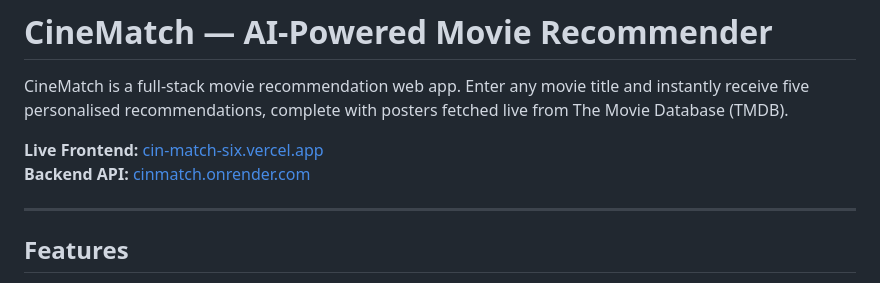
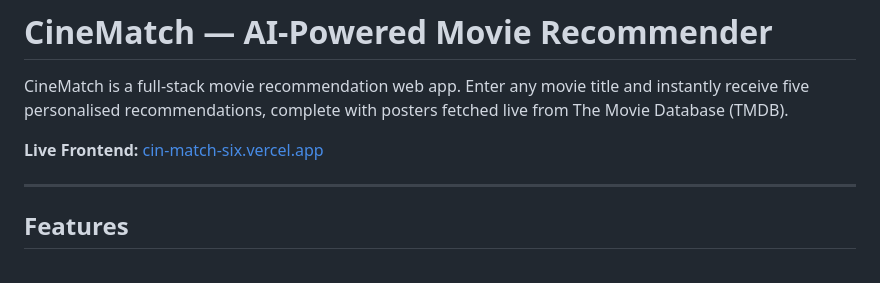
Before and after one commit to syedaakibhossain-prog/CinMatch, a Markdown page: README.md, the part around the change. Rendered like a GitHub page.

```diff
--- a/README.md
+++ b/README.md
@@ -3,7 +3,7 @@
 CineMatch is a full-stack movie recommendation web app. Enter any movie title and instantly receive five personalised recommendations, complete with posters fetched live from The Movie Database (TMDB).
 
 **Live Frontend:** [cin-match-six.vercel.app](https://cin-match-six.vercel.app)
-**Backend API:** [cinmatch.onrender.com](https://cinmatch.onrender.com)
+
 
 ---
 
```
